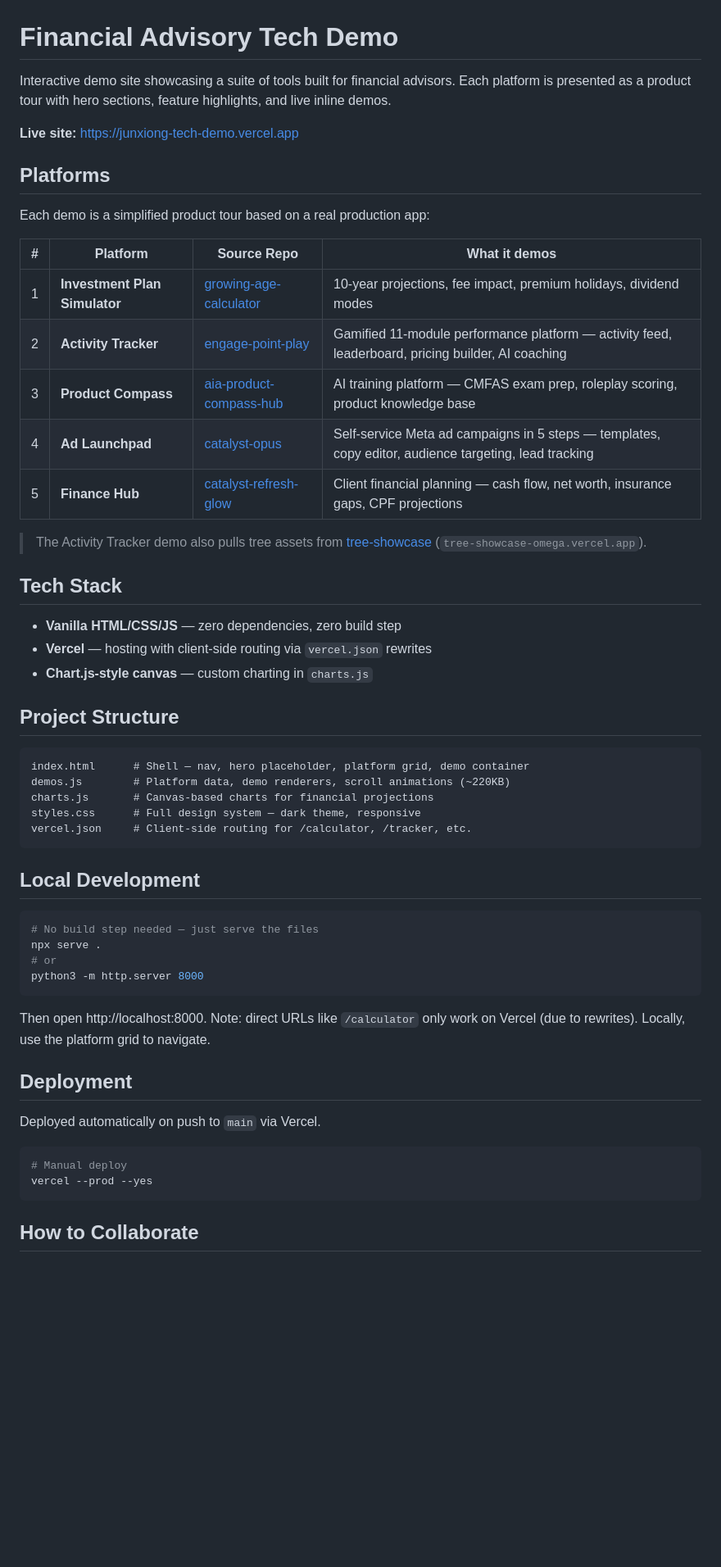
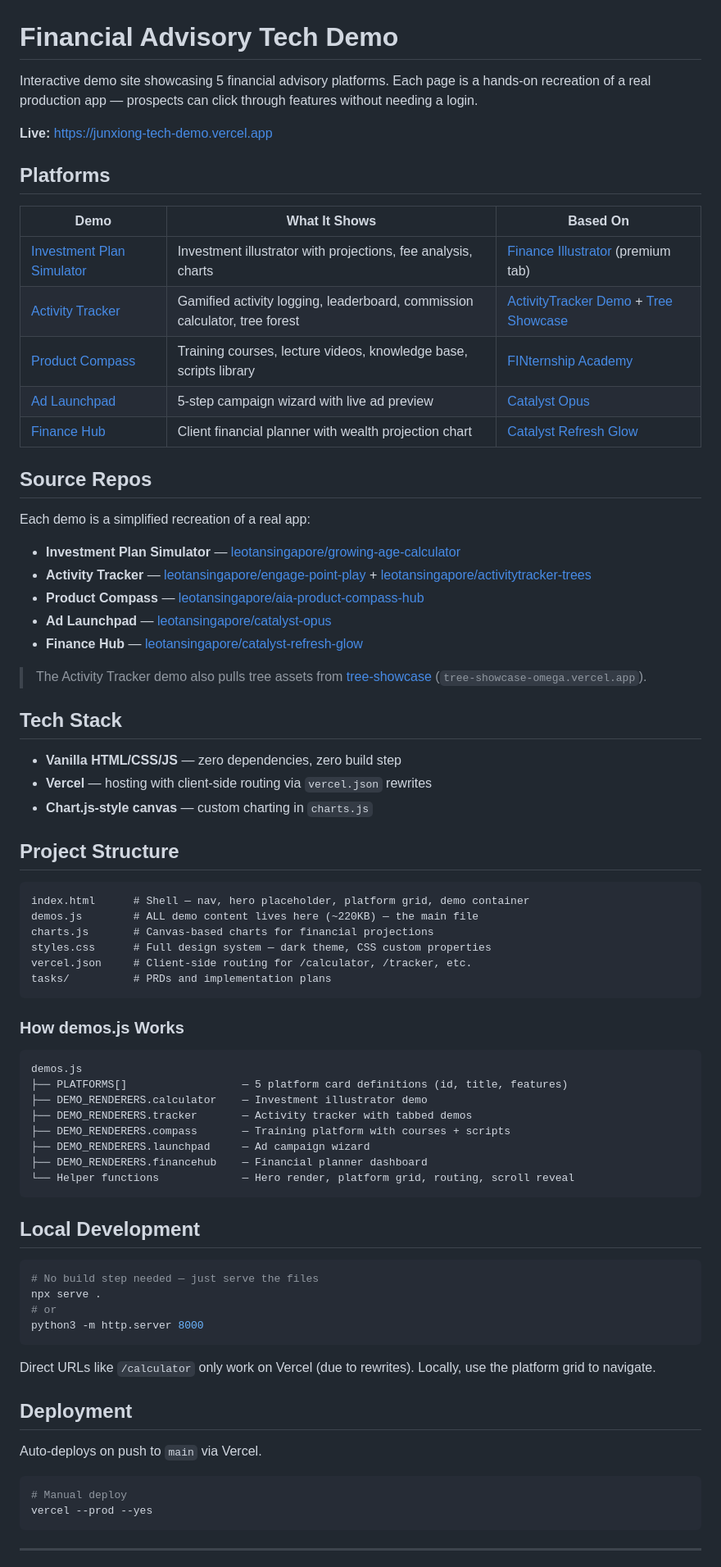
Before and after one commit to leotansingapore/junxiong-tech-demo, a Markdown page: README.md, the part around one of its changes. Shown at 82% size. Rendered like a GitHub page; blank space fills up the shorter version.

````diff
--- a/README.md
+++ b/README.md
@@ -1,20 +1,28 @@
 # Financial Advisory Tech Demo
 
-Interactive demo site showcasing a suite of tools built for financial advisors. Each platform is presented as a product tour with hero sections, feature highlights, and live inline demos.
+Interactive demo site showcasing 5 financial advisory platforms. Each page is a hands-on recreation of a real production app — prospects can click through features without needing a login.
 
-**Live site:** https://junxiong-tech-demo.vercel.app
+**Live:** https://junxiong-tech-demo.vercel.app
 
 ## Platforms
 
-Each demo is a simplified product tour based on a real production app:
+| Demo | What It Shows | Based On |
+|------|--------------|----------|
+| [Investment Plan Simulator](https://junxiong-tech-demo.vercel.app/calculator) | Investment illustrator with projections, fee analysis, charts | [Finance Illustrator](https://present.financeillustrator.com/long-term-investment-illustrator) (premium tab) |
+| [Activity Tracker](https://junxiong-tech-demo.vercel.app/tracker) | Gamified activity logging, leaderboard, commission calculator, tree forest | [ActivityTracker Demo](https://activitytracker-demo.vercel.app/) + [Tree Showcase](https://tree-showcase-omega.vercel.app/mockup.html) |
+| [Product Compass](https://junxiong-tech-demo.vercel.app/compass) | Training courses, lecture videos, knowledge base, scripts library | [FINternship Academy](https://academy.finternship.com/) |
+| [Ad Launchpad](https://junxiong-tech-demo.vercel.app/launchpad) | 5-step campaign wizard with live ad preview | [Catalyst Opus](https://github.com/leotansingapore/catalyst-opus) |
+| [Finance Hub](https://junxiong-tech-demo.vercel.app/financehub) | Client financial planner with wealth projection chart | [Catalyst Refresh Glow](https://github.com/leotansingapore/catalyst-refresh-glow) |
 
-| # | Platform | Source Repo | What it demos |
-|---|----------|-------------|---------------|
-| 1 | **Investment Plan Simulator** | [growing-age-calculator](https://github.com/leotansingapore/growing-age-calculator) | 10-year projections, fee impact, premium holidays, dividend modes |
-| 2 | **Activity Tracker** | [engage-point-play](https://github.com/leotansingapore/engage-point-play) | Gamified 11-module performance platform — activity feed, leaderboard, pricing builder, AI coaching |
-| 3 | **Product Compass** | [aia-product-compass-hub](https://github.com/leotansingapore/aia-product-compass-hub) | AI training platform — CMFAS exam prep, roleplay scoring, product knowledge base |
-| 4 | **Ad Launchpad** | [catalyst-opus](https://github.com/leotansingapore/catalyst-opus) | Self-service Meta ad campaigns in 5 steps — templates, copy editor, audience targeting, lead tracking |
-| 5 | **Finance Hub** | [catalyst-refresh-glow](https://github.com/leotansingapore/catalyst-refresh-glow) | Client financial planning — cash flow, net worth, insurance gaps, CPF projections |
+## Source Repos
+
+Each demo is a simplified recreation of a real app:
+
+- **Investment Plan Simulator** — [leotansingapore/growing-age-calculator](https://github.com/leotansingapore/growing-age-calculator)
+- **Activity Tracker** — [leotansingapore/engage-point-play](https://github.com/leotansingapore/engage-point-play) + [leotansingapore/activitytracker-trees](https://github.com/leotansingapore/activitytracker-trees)
+- **Product Compass** — [leotansingapore/aia-product-compass-hub](https://github.com/leotansingapore/aia-product-compass-hub)
+- **Ad Launchpad** — [leotansingapore/catalyst-opus](https://github.com/leotansingapore/catalyst-opus)
+- **Finance Hub** — [leotansingapore/catalyst-refresh-glow](https://github.com/leotansingapore/catalyst-refresh-glow)
 
 > The Activity Tracker demo also pulls tree assets from [tree-showcase](https://github.com/leotansingapore/tree-showcase) (`tree-showcase-omega.vercel.app`).
 
@@ -28,10 +36,24 @@ Each demo is a simplified product tour based on a real production app:
 
 ```
 index.html      # Shell — nav, hero placeholder, platform grid, demo container
-demos.js        # Platform data, demo renderers, scroll animations (~220KB)
+demos.js        # ALL demo content lives here (~220KB) — the main file
 charts.js       # Canvas-based charts for financial projections
-styles.css      # Full design system — dark theme, responsive
+styles.css      # Full design system — dark theme, CSS custom properties
 vercel.json     # Client-side routing for /calculator, /tracker, etc.
+tasks/          # PRDs and implementation plans
+```
+
+### How demos.js Works
+
+```
+demos.js
+├── PLATFORMS[]                  — 5 platform card definitions (id, title, features)
+├── DEMO_RENDERERS.calculator    — Investment illustrator demo
+├── DEMO_RENDERERS.tracker       — Activity tracker with tabbed demos
+├── DEMO_RENDERERS.compass       — Training platform with courses + scripts
+├── DEMO_RENDERERS.launchpad     — Ad campaign wizard
+├── DEMO_RENDERERS.financehub    — Financial planner dashboard
+└── Helper functions             — Hero render, platform grid, routing, scroll reveal
 ```
 
 ## Local Development
@@ -43,16 +65,16 @@ npx serve .
 python3 -m http.server 8000
 ```
 
-Then open http://localhost:8000. Note: direct URLs like `/calculator` only work on Vercel (due to rewrites). Locally, use the platform grid to navigate.
+Direct URLs like `/calculator` only work on Vercel (due to rewrites). Locally, use the platform grid to navigate.
 
 ## Deployment
 
-Deployed automatically on push to `main` via Vercel.
+Auto-deploys on push to `main` via Vercel.
 
 ```bash
 # Manual deploy
 vercel --prod --yes
 ```
 
-## How to Collaborate
+---
 
````
Also changed, not shown: other parts of README.md (+62 -27 lines), tasks/prd-interactive-demo-redesign.md (added, +164 -0 lines).
